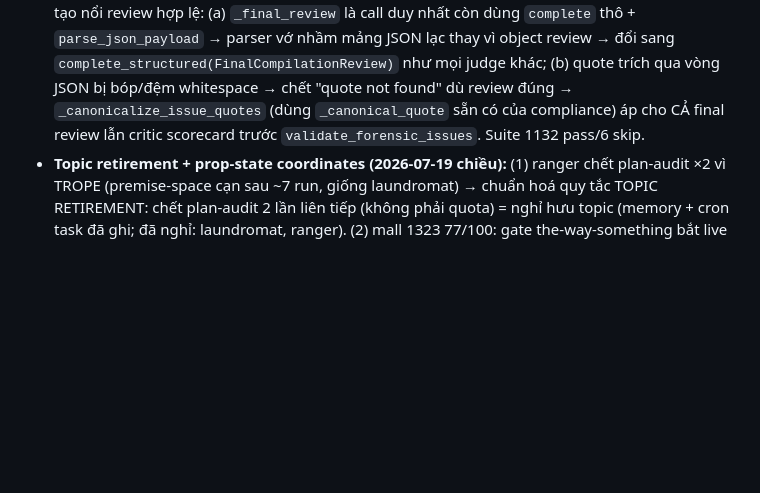
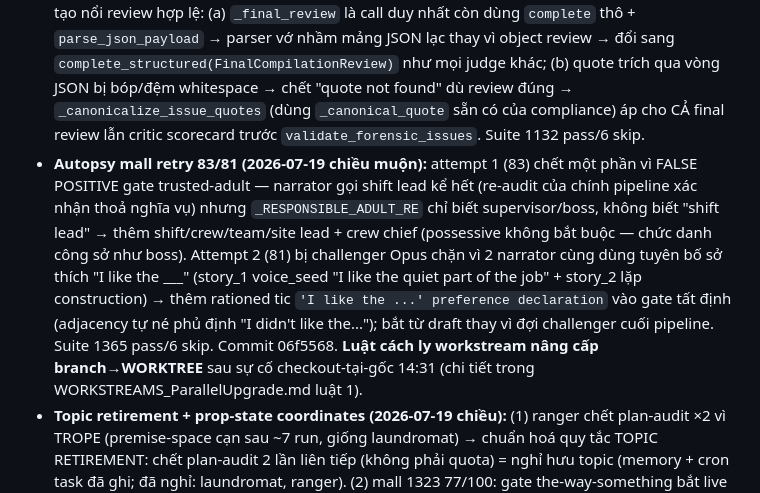
Before and after one commit to tailolicon/OmniCast-Engine, a Markdown page: IMPLEMENTATION_STATUS.md, the part around the change. GitHub-like rendering; blank space fills up the shorter version.

```diff
--- a/IMPLEMENTATION_STATUS.md
+++ b/IMPLEMENTATION_STATUS.md
@@ -34,6 +34,7 @@
 - **Writer prompt: escape-clause + ending-hygiene (2026-07-17, batch live #5):** parser fix ăn — final editor giờ trả review hợp lệ, 2 bản trượt batch #5 đều là lỗi biên tập THẬT với mẫu writer lặp: (a) escape_action nhiều mệnh đề chỉ thực thi một phần (4/6 bản trượt gần nhất), (b) thêm câu giải thích/chiêm nghiệm sau ending (3 major). Vá `_story_prompt`: "EVERY clause happens on the page, in order" + "THE LAST SENTENCE IS THE STRONGEST IMAGE... STOP" (trailing explanation = release-blocking defect). FE-blocker repair machinery đã xác nhận chạy đúng (2 patch được blind-select nhận, re-review, attempt 2 tự động).
 - **⚠️ ĐÃ THU HỒI — "first fully-autonomous release" + JSON parser fix (2026-07-17, batch live #4):** `20260717_0733_newspapers` tự đi topic→`script.txt` production_ready không cần tay người — nhưng **artifact đó là FALSE POSITIVE** (hệ chấm 93/100, audit tay độc lập ~58-62; chi tiết + fix ở bullet "Release integrity" đầu mục). Tự động hoá đầu-cuối chạy được là thật; "release" thì KHÔNG. Không dùng bản này làm bằng chứng chất lượng. 2 bản còn lại: pool 84/100 needs_edit là fail-closed nội dung đúng thiết kế (story ngắn + escape không trọn plan sau 2 attempt); laundromat 92/100 bị chặn vì `parse_json_payload` vớ nhầm MẢNG JSON lạc trong preamble thay vì object review (DeepSeek in `["story_1",...]` trước object) → parser giờ ưu tiên OBJECT decode được đầu tiên (mọi schema hệ này đều là object), mảng chỉ trả khi không có object nào. Test mới `test_json_utils.py` 7 pass. Suite 1139 pass/6 skip.
 - **Final-editor contract fix (2026-07-17, batch live #3):** nội dung đã sạch hoàn toàn — 3/3 build gate 0 lỗi, compliance sạch, điểm 93/100/100 — nhưng CẢ BA bị chặn chỉ vì final editor không tạo nổi review hợp lệ: (a) `_final_review` là call duy nhất còn dùng `complete` thô + `parse_json_payload` → parser vớ nhầm mảng JSON lạc thay vì object review → đổi sang `complete_structured(FinalCompilationReview)` như mọi judge khác; (b) quote trích qua vòng JSON bị bóp/đệm whitespace → chết "quote not found" dù review đúng → `_canonicalize_issue_quotes` (dùng `_canonical_quote` sẵn có của compliance) áp cho CẢ final review lẫn critic scorecard trước `validate_forensic_issues`. Suite 1132 pass/6 skip.
+- **Autopsy mall retry 83/81 (2026-07-19 chiều muộn):** attempt 1 (83) chết một phần vì FALSE POSITIVE gate trusted-adult — narrator gọi shift lead kể hết (re-audit của chính pipeline xác nhận thoả nghĩa vụ) nhưng `_RESPONSIBLE_ADULT_RE` chỉ biết supervisor/boss, không biết "shift lead" → thêm shift/crew/team/site lead + crew chief (possessive không bắt buộc — chức danh công sở như boss). Attempt 2 (81) bị challenger Opus chặn vì 2 narrator cùng dùng tuyên bố sở thích "I like the ___" (story_1 voice_seed "I like the quiet part of the job" + story_2 lặp construction) → thêm rationed tic `'I like the ...' preference declaration` vào gate tất định (adjacency tự né phủ định "I didn't like the..."); bắt từ draft thay vì đợi challenger cuối pipeline. Suite 1365 pass/6 skip. Commit 06f5568. **Luật cách ly workstream nâng cấp branch→WORKTREE** sau sự cố checkout-tại-gốc 14:31 (chi tiết trong WORKSTREAMS_ParallelUpgrade.md luật 1).
 - **Topic retirement + prop-state coordinates (2026-07-19 chiều):** (1) ranger chết plan-audit ×2 vì TROPE (premise-space cạn sau ~7 run, giống laundromat) → chuẩn hoá quy tắc TOPIC RETIREMENT: chết plan-audit 2 lần liên tiếp (không phải quota) = nghỉ hưu topic (memory + cron task đã ghi; đã nghỉ: laundromat, ranger). (2) mall 1323 77/100: gate the-way-something bắt live ✓; 2 major plan-fact drift dạng MỚI — trạng thái đạo cụ ("propped" → "latched") và quan hệ người ("alongside her mother" → làm riêng) → landmark-coordinates rule mở rộng thành "places, times, orderings, PROP STATES, WHO-IS-WITH-WHOM". (3) Scheduled task định kỳ `omnicast-creepy-loop-cron` (mỗi 3h, phút 15) thay task one-time: kiểm batch → autopsy → vá lỗi lặp → topic retirement → phóng batch kế detached; guard không phóng chồng khi batch đang chạy. Suite 1363 pass/6 skip.
 - **Adult-narrator default (2026-07-19 trưa, grocery 1208 chết plan-audit ×2):** plan-audit giết ĐÚNG cả 2 attempt — khách sờ nhân viên 17 tuổi không báo ai + "cửa hàng 24h không có after-hours" (logic sắc). Không lỗi hệ; pattern: planner hay chọn narrator vị thành niên rồi under-plan chuỗi báo cáo an toàn → _plan_prompt thêm "minor chỉ khi tuổi LÀ premise, kèm plan trọn reporting chain; adult là default". A/B planner Sonnet sau 4 điểm: 78/80/88/1-plan-death — đôi lúc thua plan-judgment nhưng auditor gác được, tổng vẫn -36% → GIỮ Sonnet. Topic grocery mơ hồ (24h vs closed) thay bằng mall-đóng-cửa. Suite 1363 pass/6 skip.
 - **Ritual-coda family + Gemini CLI fallback (2026-07-19 sáng):** (1) ranger 1139 78/100: cả 3 truyện đóng bằng shape "now I always perform this small ritual" hoán đổi được — dưới 3 aftermath label KHÁC nhau (axis không thấy). Mở rộng `stylometric_shared_coda` từ chỉ-"I still" thành HỌ ritual-coda (`Now I|These days|Ever since|Every night since|I always/never...now`), quote cả 2 closing move; corpus verify: 1139 dính đúng, diner sạch. (2) **Gemini CLI 0.51.0 cài + `GeminiCLIClient`** (`llm/gemini_cli.py`, `_provider="google"` cho health bookkeeping) — judge fallback ĐỘC LẬP lấp 3 slot None của claude_only (critic_fallback/compliance_escalation/annotation_fallback — lớp abort "no independent fallback"); opt-in `OMNICAST_NARRATIVE_GEMINI_FALLBACK=1` SAU khi operator login (`gemini` → Login with Google); auth error fail-fast không retry; 6 test. Scheduled task `omnicast-creepy-loop-resume` 11:31 làm safety net vòng lặp. Suite 1362 pass/6 skip.
```
Also changed, not shown: WORKSTREAMS_ParallelUpgrade.md (+10 -2 lines).
